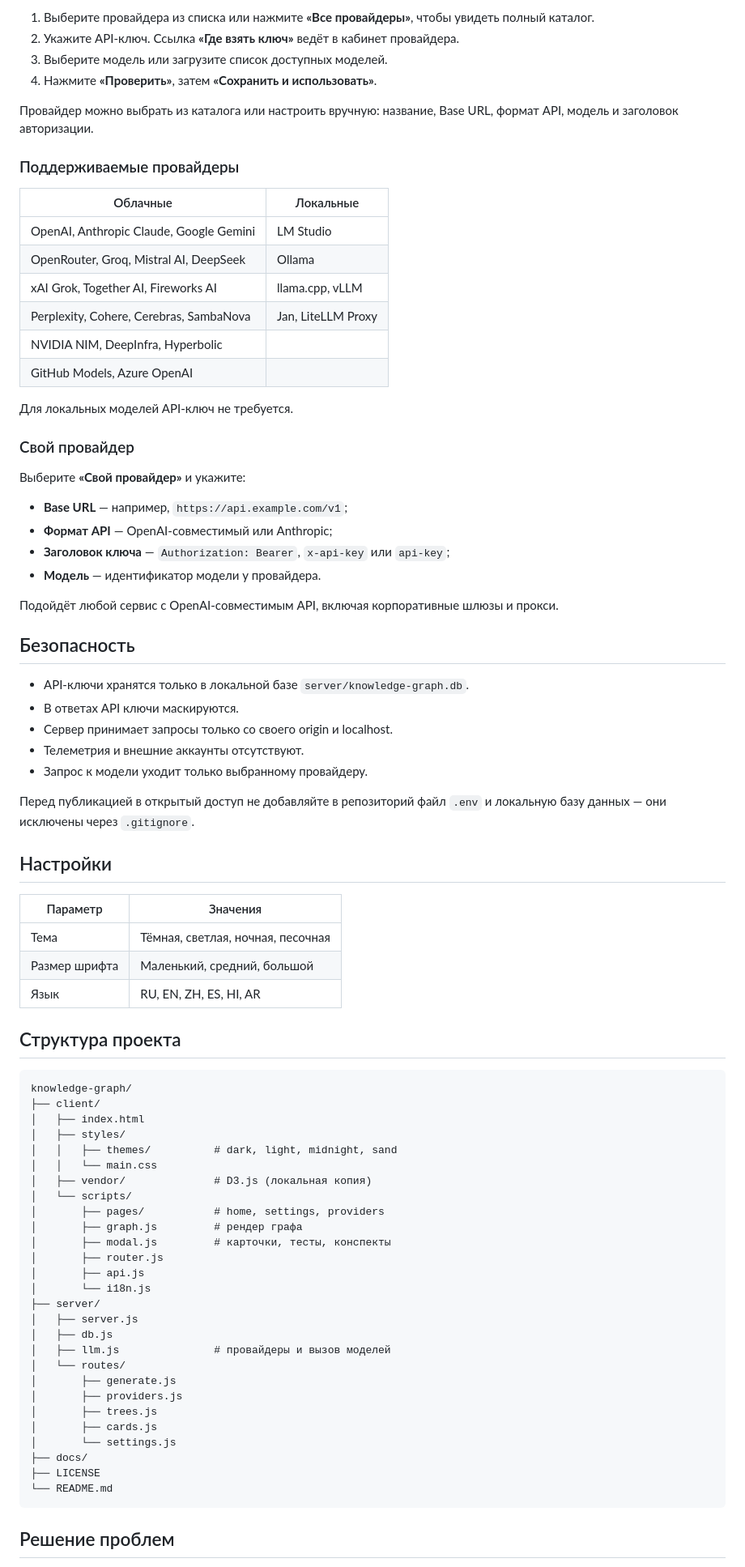
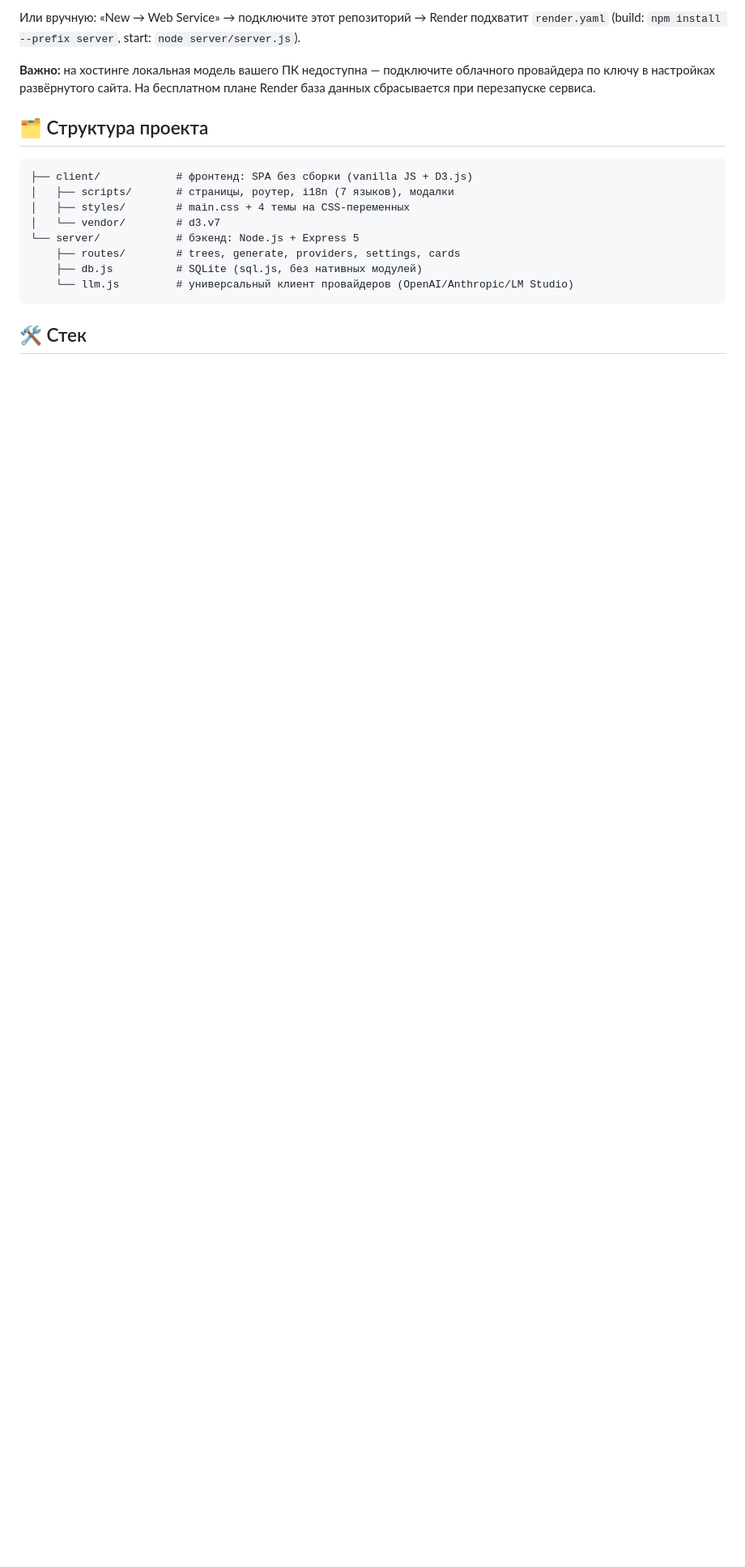
Before and after one commit to CaBaGG4811/knowledge-graph, a Markdown page: README.md, the part around one of its changes. Shown at 81% size. Drawn GitHub-style; blank space fills up the shorter version.

````diff
--- a/README.md
+++ b/README.md
@@ -64,86 +59,20 @@ npm start
 
-1. Выберите провайдера из списка или нажмите **«Все провайдеры»**, чтобы увидеть полный каталог.
-2. Укажите API-ключ. Ссылка **«Где взять ключ»** ведёт в кабинет провайдера.
-3. Выберите модель или загрузите список доступных моделей.
-4. Нажмите **«Проверить»**, затем **«Сохранить и использовать»**.
+Или вручную: «New → Web Service» → подключите этот репозиторий → Render подхватит `render.yaml` (build: `npm install --prefix server`, start: `node server/server.js`).
 
-Провайдер можно выбрать из каталога или настроить вручную: название, Base URL,
-формат API, модель и заголовок авторизации.
+**Важно:** на хостинге локальная модель вашего ПК недоступна — подключите облачного провайдера по ключу в настройках развёрнутого сайта. На бесплатном плане Render база данных сбрасывается при перезапуске сервиса.
 
-### Поддерживаемые провайдеры
+## 🗂️ Структура проекта
 
-| Облачные | Локальные |
-|---|---|
-| OpenAI, Anthropic Claude, Google Gemini | LM Studio |
-| OpenRouter, Groq, Mistral AI, DeepSeek | Ollama |
-| xAI Grok, Together AI, Fireworks AI | llama.cpp, vLLM |
-| Perplexity, Cohere, Cerebras, SambaNova | Jan, LiteLLM Proxy |
-| NVIDIA NIM, DeepInfra, Hyperbolic | |
-| GitHub Models, Azure OpenAI | |
-
-Для локальных моделей API-ключ не требуется.
-
-### Свой провайдер
-
-Выберите **«Свой провайдер»** и укажите:
-
-- **Base URL** — например, `https://api.example.com/v1`;
-- **Формат API** — OpenAI-совместимый или Anthropic;
-- **Заголовок ключа** — `Authorization: Bearer`, `x-api-key` или `api-key`;
-- **Модель** — идентификатор модели у провайдера.
-
-Подойдёт любой сервис с OpenAI-совместимым API, включая корпоративные шлюзы и прокси.
-
-## Безопасность
-
-- API-ключи хранятся только в локальной базе `server/knowledge-graph.db`.
-- В ответах API ключи маскируются.
-- Сервер принимает запросы только со своего origin и localhost.
-- Телеметрия и внешние аккаунты отсутствуют.
-- Запрос к модели уходит только выбранному провайдеру.
-
-Перед публикацией в открытый доступ не добавляйте в репозиторий файл `.env`
-и локальную базу данных — они исключены через `.gitignore`.
-
-## Настройки
-
-| Параметр | Значения |
-|---|---|
-| Тема | Тёмная, светлая, ночная, песочная |
-| Размер шрифта | Маленький, средний, большой |
-| Язык | RU, EN, ZH, ES, HI, AR |
-
-## Структура проекта
-
-```text
-knowledge-graph/
-├── client/
-│   ├── index.html
-│   ├── styles/
-│   │   ├── themes/          # dark, light, midnight, sand
-│   │   └── main.css
-│   ├── vendor/              # D3.js (локальная копия)
-│   └── scripts/
-│       ├── pages/           # home, settings, providers
-│       ├── graph.js         # рендер графа
-│       ├── modal.js         # карточки, тесты, конспекты
-│       ├── router.js
-│       ├── api.js
-│       └── i18n.js
-├── server/
-│   ├── server.js
-│   ├── db.js
-│   ├── llm.js               # провайдеры и вызов моделей
-│   └── routes/
-│       ├── generate.js
-│       ├── providers.js
-│       ├── trees.js
-│       ├── cards.js
-│       └── settings.js
-├── docs/
-├── LICENSE
-└── README.md
+```
+├── client/            # фронтенд: SPA без сборки (vanilla JS + D3.js)
+│   ├── scripts/       # страницы, роутер, i18n (7 языков), модалки
+│   ├── styles/        # main.css + 4 темы на CSS-переменных
+│   └── vendor/        # d3.v7
+└── server/            # бэкенд: Node.js + Express 5
+    ├── routes/        # trees, generate, providers, settings, cards
+    ├── db.js          # SQLite (sql.js, без нативных модулей)
+    └── llm.js         # универсальный клиент провайдеров (OpenAI/Anthropic/LM Studio)
 ```
 
-## Решение проблем
+## 🛠️ Стек
 
````
Also changed, not shown: other parts of README.md (+43 -82 lines), docs/screenshots/graph.png (added), docs/screenshots/home-dark.png (added), docs/screenshots/home-light.png (added), docs/screenshots/mobile.png (added), 8 other files.
